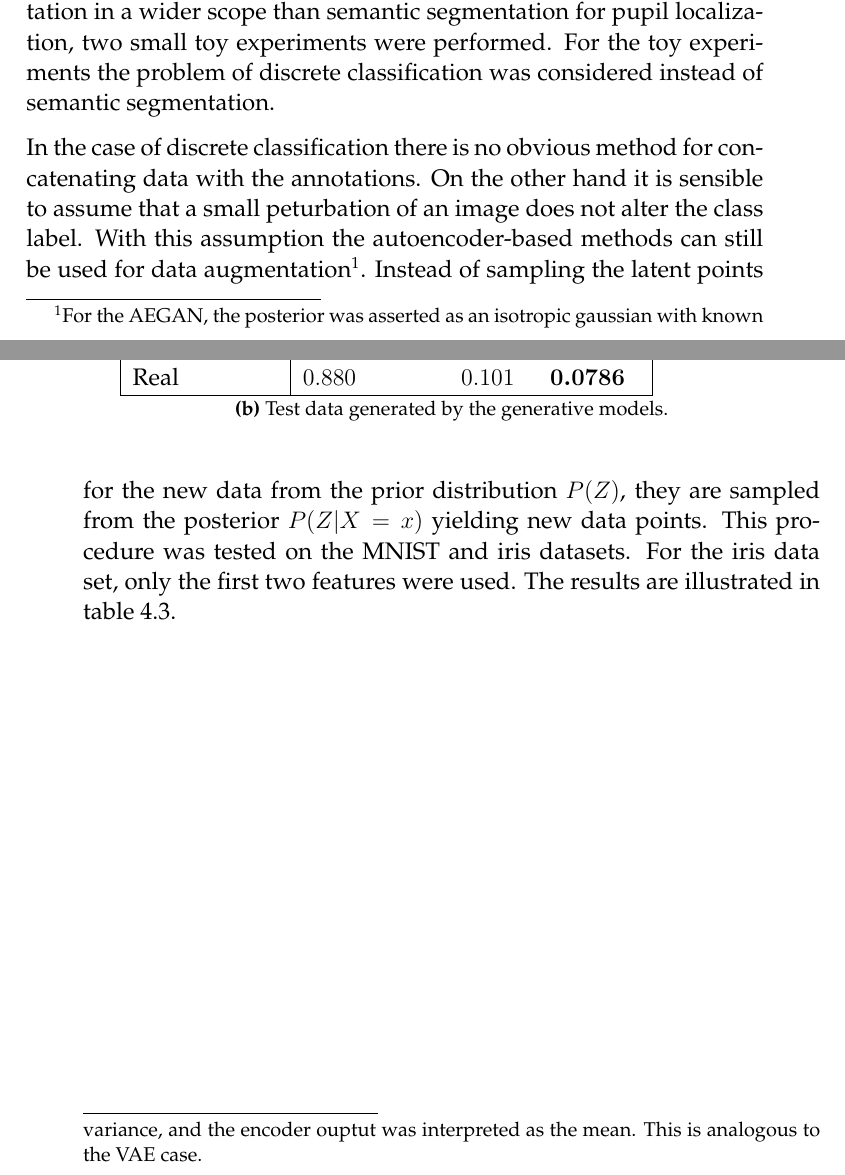
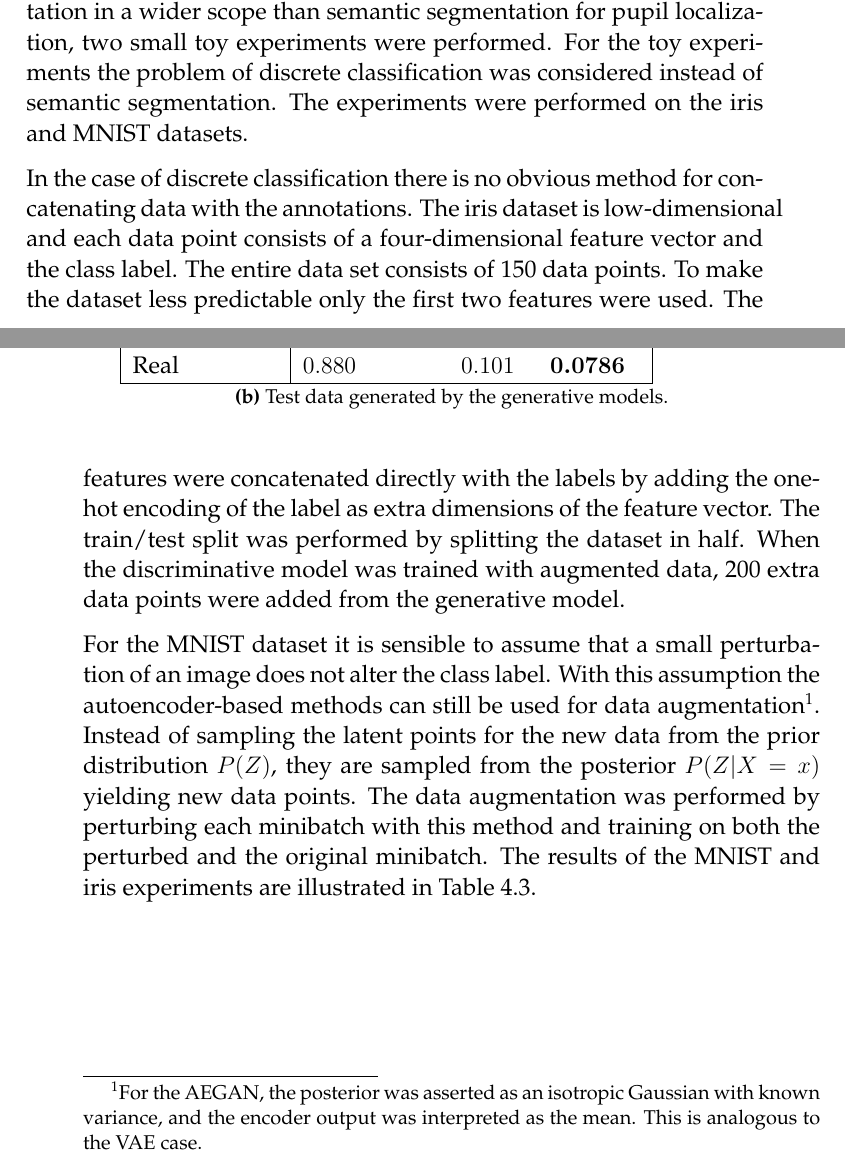
Before and after one commit to netrome/GAN-Thesis-Documents, a LaTeX thesis (report/main.tex, which reads report/chapters/results.tex): two parts of pages 42 and 43 of 54, joined at a grey line, cut so that both start at the same text. Compiled offline with pdfLaTeX.

Commit message:
Updated toy-experiment text

```diff
--- a/report/chapters/results.tex
+++ b/report/chapters/results.tex
@@ -232,9 +232,11 @@ The Jaccard distances for segmentation maps produced by transformers trained and
 %TODO: Undersök om AEGANv2 kan augmentera MNIST med förbättrat resultat. Kontrastera resultat mot v1 med tolkningen att v2 är mindre påverkad av sampling-bias. Samma sak bör göras med VAE. Ifall posterior-augmentering är bättre än vanlig så bör uppskalade experiment också genomföras.
 
 \section{Augmenting data for classification}
-To test the usability of the deep generative models for data augmentation in a wider scope than semantic segmentation for pupil localization, two small toy experiments were performed. For the toy experiments the problem of discrete classification was considered instead of semantic segmentation.
+To test the usability of the deep generative models for data augmentation in a wider scope than semantic segmentation for pupil localization, two small toy experiments were performed. For the toy experiments the problem of discrete classification was considered instead of semantic segmentation. The experiments were performed on the iris and MNIST datasets.
 
-In the case of discrete classification there is no obvious method for concatenating data with the annotations. On the other hand it is sensible to assume that a small peturbation of an image does not alter the class label. With this assumption the autoencoder-based methods can still be used for data augmentation\footnote{For the \acrshort{aegan}, the posterior was asserted as an isotropic gaussian with known variance, and the encoder ouptut was interpreted as the mean. This is analogous to the \acrshort{vae} case.}. Instead of sampling the latent points for the new data from the prior distribution $P(Z)$, they are sampled from the posterior $P(Z|X=x)$ yielding new data points. This procedure was tested on the MNIST and iris datasets. For the iris data set, only the first two features were used. The results are illustrated in table \ref{tab:toy_experiments}. %\todocomment{This prargraph feels like it came out of nowhere, \bf{edit}: I see that it is a work in progress.}
+In the case of discrete classification there is no obvious method for concatenating data with the annotations. The iris dataset is low-dimensional and each data point consists of a four-dimensional feature vector and the class label. The entire data set consists of 150 data points. To make the dataset less predictable only the first two features were used. The features were concatenated directly with the labels by adding the one-hot encoding of the label as extra dimensions of the feature vector. The train/test split was performed by splitting the dataset in half. When the discriminative model was trained with augmented data, 200 extra data points were added from the generative model.
+
+For the MNIST dataset it is sensible to assume that a small perturbation of an image does not alter the class label. With this assumption the autoencoder-based methods can still be used for data augmentation\footnote{For the \acrshort{aegan}, the posterior was asserted as an isotropic Gaussian with known variance, and the encoder output was interpreted as the mean. This is analogous to the \acrshort{vae} case.}. Instead of sampling the latent points for the new data from the prior distribution $P(Z)$, they are sampled from the posterior $P(Z|X=x)$ yielding new data points. The data augmentation was performed by perturbing each minibatch with this method and training on both the perturbed and the original minibatch. The results of the MNIST and iris experiments are illustrated in Table \ref{tab:toy_experiments}.
 
 %In table \ref{tab:quantitative_results}
 
```
